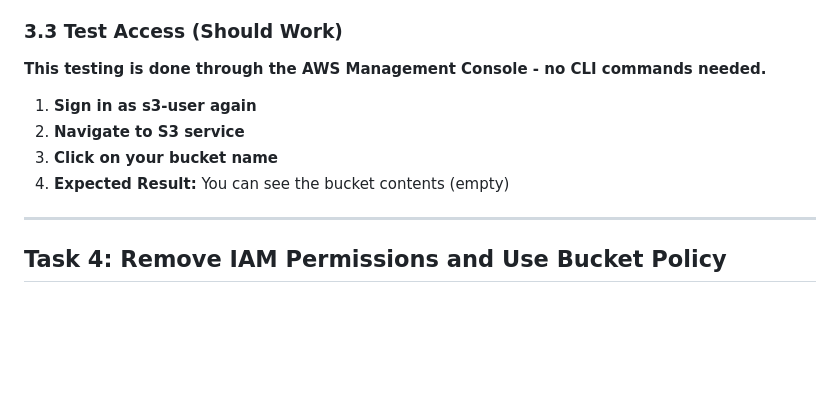
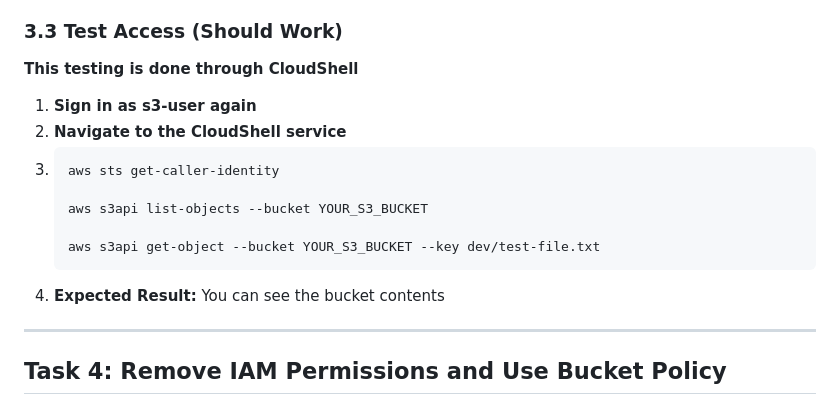
Before and after one commit to starbcoder/ccp, a Markdown page: builders-day/s3/s3-console-lab.md, the part around the change. GitHub-like rendering; blank space fills up the shorter version.

````diff
--- a/builders-day/s3/s3-console-lab.md
+++ b/builders-day/s3/s3-console-lab.md
@@ -122,11 +122,17 @@ Download any AWS architecture image and save it as `sample-image.jpg` in the dem
 6. **Click "Next: Review" → "Add permissions"**
 
 ### 3.3 Test Access (Should Work)
-**This testing is done through the AWS Management Console - no CLI commands needed.**
+**This testing is done through CloudShell**
 1. **Sign in as s3-user again**
-2. **Navigate to S3 service**
-3. **Click on your bucket name**
-4. **Expected Result:** You can see the bucket contents (empty)
+2. **Navigate to the CloudShell service**
+3. ```bash
+   aws sts get-caller-identity
+
+   aws s3api list-objects --bucket YOUR_S3_BUCKET
+
+   aws s3api get-object --bucket YOUR_S3_BUCKET --key dev/test-file.txt
+   ```
+4. **Expected Result:** You can see the bucket contents
 
 ---
 
````
